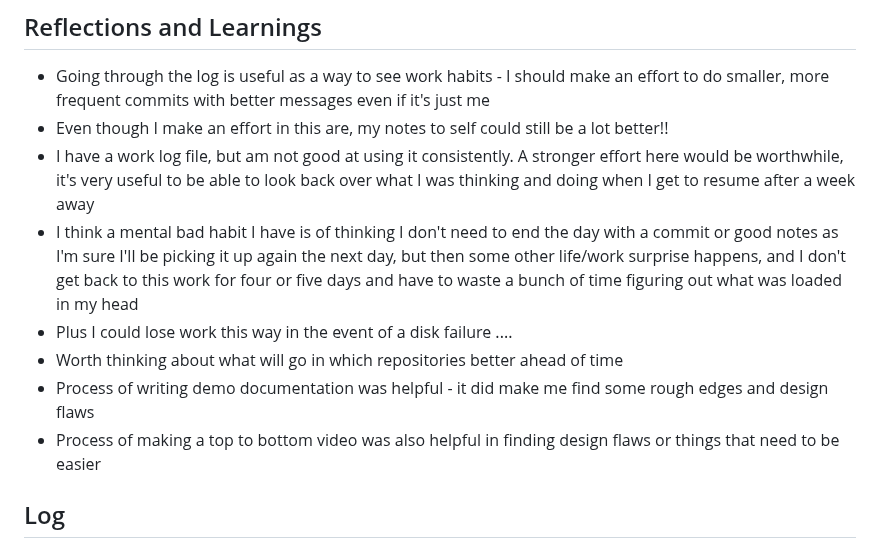
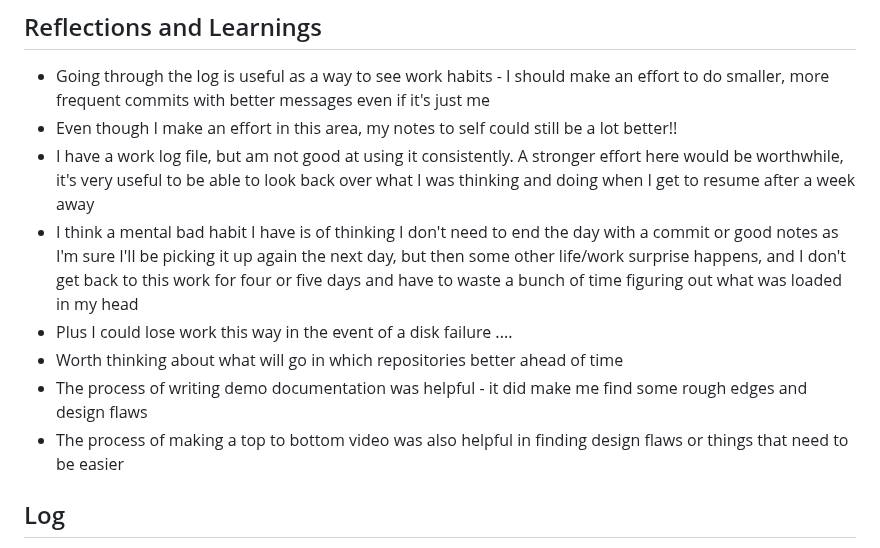
Before and after one commit to iainctduncan/CSC581, a Markdown page: final-project/activity_report.md, the part around the change. Drawn GitHub-style.

Commit message:
fix typo

```diff
--- a/final-project/activity_report.md
+++ b/final-project/activity_report.md
@@ -3,7 +3,7 @@
 ## Reflections and Learnings
 * Going through the log is useful as a way to see work habits - I should make an effort to do smaller, more frequent commits
   with better messages even if it's just me
-* Even though I make an effort in this are, my notes to self could still be a lot better!!
+* Even though I make an effort in this area, my notes to self could still be a lot better!!
 * I have a work log file, but am not good at using it consistently. A stronger effort here would be worthwhile,
   it's very useful to be able to look back over what I was thinking and doing when I get to resume after a week away
 * I think a mental bad habit I have is of thinking I don't need to end the day with a commit or good notes
@@ -11,8 +11,8 @@
   back to this work for four or five days and have to waste a bunch of time figuring out what was loaded in my head
 * Plus I could lose work this way in the event of a disk failure ....
 * Worth thinking about what will go in which repositories better ahead of time
-* Process of writing demo documentation was helpful - it did make me find some rough edges and design flaws
-* Process of making a top to bottom video was also helpful in finding design flaws or things that need to be easier
+* The process of writing demo documentation was helpful - it did make me find some rough edges and design flaws
+* The process of making a top to bottom video was also helpful in finding design flaws or things that need to be easier
 
 ## Log
 This is an incomplete report as unfortunately I was lost some commit history
```
